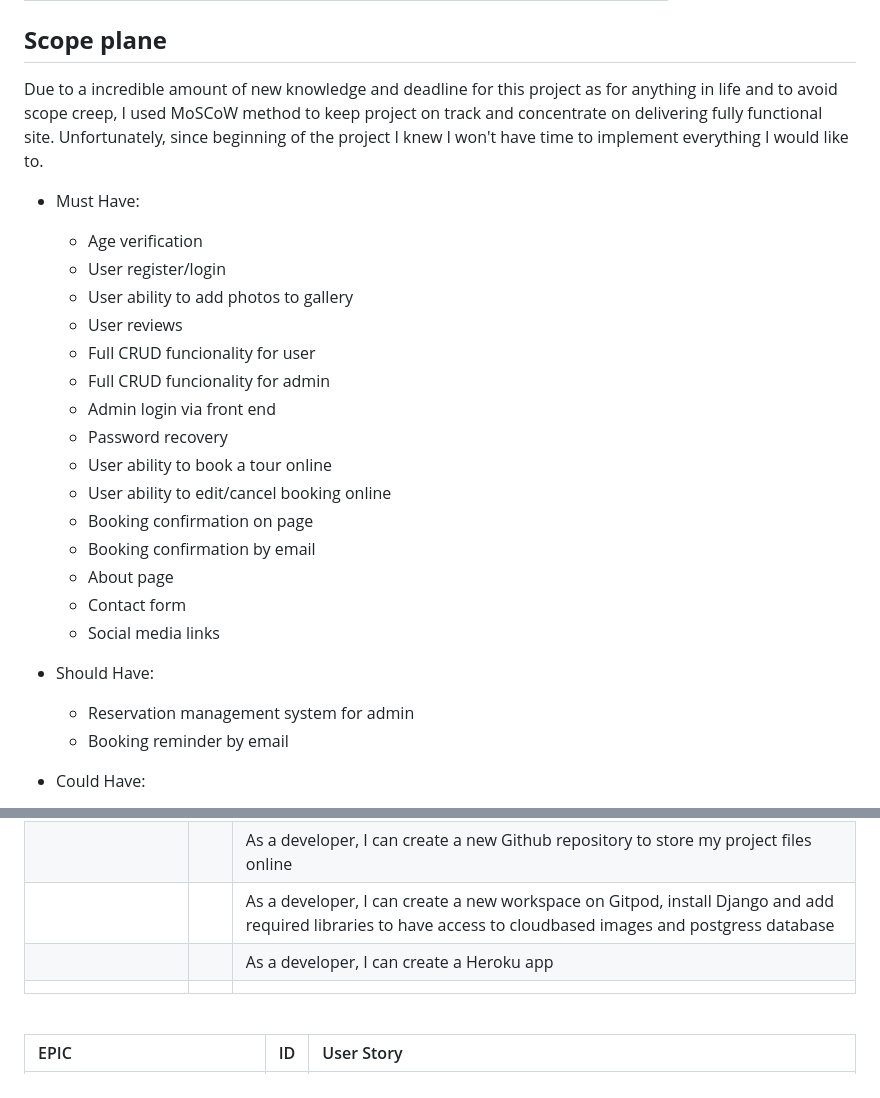
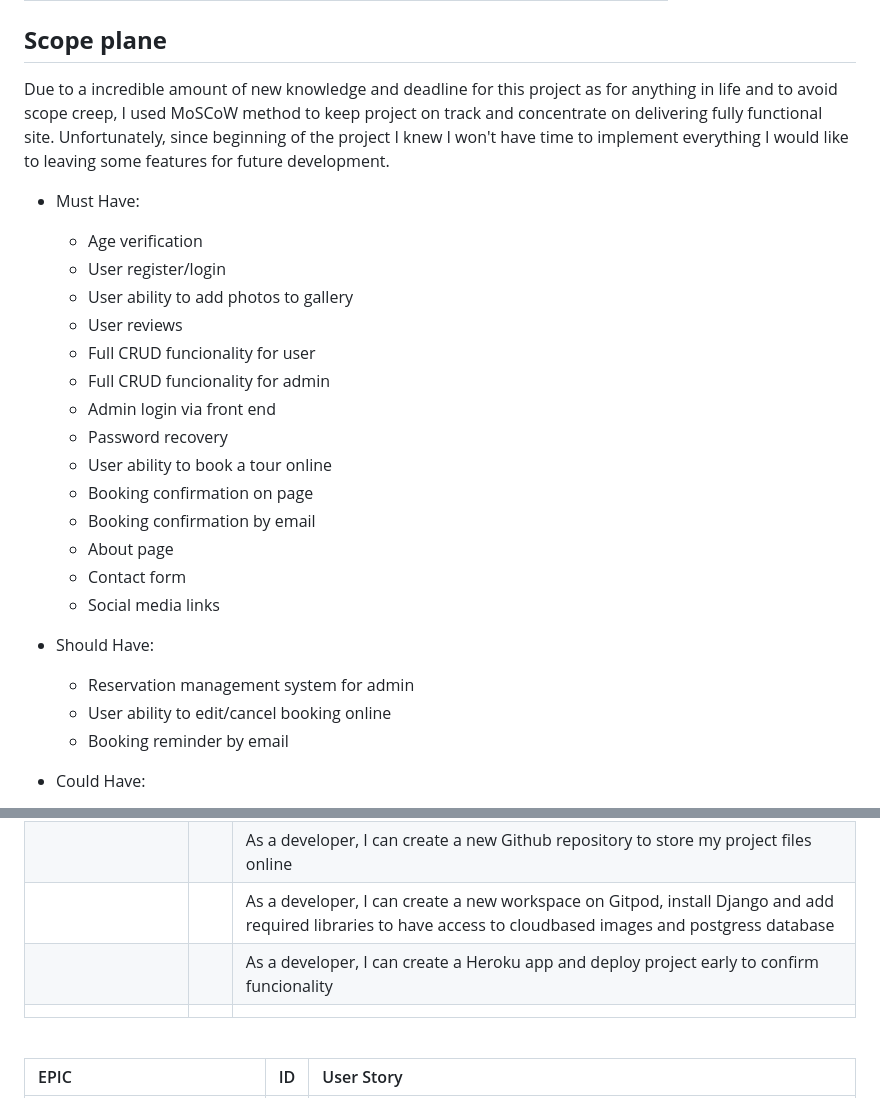
Before and after one commit to violaberg/wine-o-clock, a Markdown page: README.md, 2 parts joined by grey strips. Drawn GitHub-style.

```diff
--- a/README.md
+++ b/README.md
@@ -75,7 +75,7 @@ Total |94|94
 
 ## **Scope plane**
 
-Due to a incredible amount of new knowledge and deadline for this project as for anything in life and to avoid scope creep, I used MoSCoW method to keep project on track and concentrate on delivering fully functional site. Unfortunately, since beginning of the project I knew I won't have time to implement everything I would like to.
+Due to a incredible amount of new knowledge and deadline for this project as for anything in life and to avoid scope creep, I used MoSCoW method to keep project on track and concentrate on delivering fully functional site. Unfortunately, since beginning of the project I knew I won't have time to implement everything I would like to leaving some features for future development.
 
 * Must Have:
     + Age verification
@@ -87,7 +87,6 @@ Due to a incredible amount of new knowledge and deadline for this project as for
     + Admin login via front end
     + Password recovery
     + User ability to book a tour online
-    + User ability to edit/cancel booking online
     + Booking confirmation on page
     + Booking confirmation by email
     + About page
@@ -96,6 +95,7 @@ Due to a incredible amount of new knowledge and deadline for this project as for
 
 * Should Have:
     + Reservation management system for admin
+    + User ability to edit/cancel booking online
     + Booking reminder by email
 
 * Could Have:
@@ -116,7 +116,7 @@ Due to a incredible amount of new knowledge and deadline for this project as for
 |SET UP & DEPLOYMENT        |  ||
 |                           |  | As a developer, I can create a new Github repository to store my project files online|
 |                           |  | As a developer, I can create a new workspace on Gitpod, install Django and add required libraries to have access to cloudbased images and postgress database|
-|                           |  | As a developer, I can create a Heroku app|
+|                           |  | As a developer, I can create a Heroku app and deploy project early to confirm funcionality|
 |                           |  ||
 
 <br>
```
Also changed, not shown: AGILE.md (+37 -0 lines).
